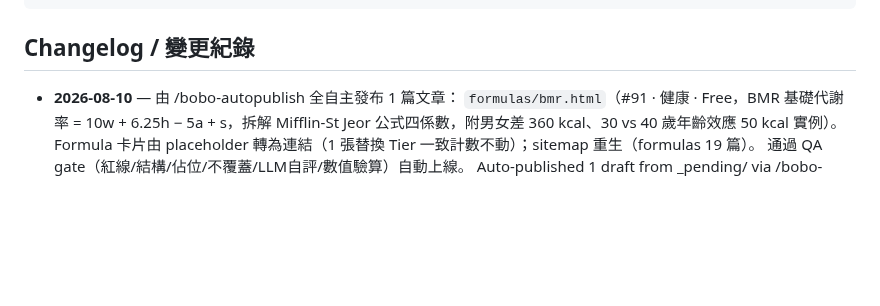
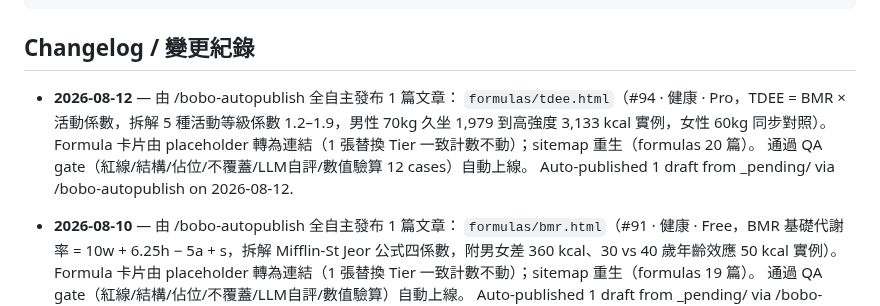
Before and after one commit to boboidvtw/bobo-labs, a Markdown page: README.md, the part around the change. Rendered like a GitHub page; blank space fills up the shorter version.

Commit message:
docs: README changelog - 2026-08-12 auto-publish 1 formula draft via /bobo-autopublish

````diff
--- a/README.md
+++ b/README.md
@@ -19,6 +19,12 @@ CNAME               Custom domain (labs.moneyai168.com)
 ```
 
 ## Changelog / 變更紀錄
+
+- **2026-08-12** — 由 /bobo-autopublish 全自主發布 1 篇文章：
+  `formulas/tdee.html`（#94 · 健康 · Pro，TDEE = BMR × 活動係數，拆解 5 種活動等級係數 1.2–1.9，男性 70kg 久坐 1,979 到高強度 3,133 kcal 實例，女性 60kg 同步對照）。
+  Formula 卡片由 placeholder 轉為連結（1 張替換 Tier 一致計數不動）；sitemap 重生（formulas 20 篇）。
+  通過 QA gate（紅線/結構/佔位/不覆蓋/LLM自評/數值驗算 12 cases）自動上線。
+  Auto-published 1 draft from _pending/ via /bobo-autopublish on 2026-08-12.
 
 - **2026-08-10** — 由 /bobo-autopublish 全自主發布 1 篇文章：
   `formulas/bmr.html`（#91 · 健康 · Free，BMR 基礎代謝率 = 10w + 6.25h − 5a + s，拆解 Mifflin-St Jeor 公式四係數，附男女差 360 kcal、30 vs 40 歲年齡效應 50 kcal 實例）。
````
